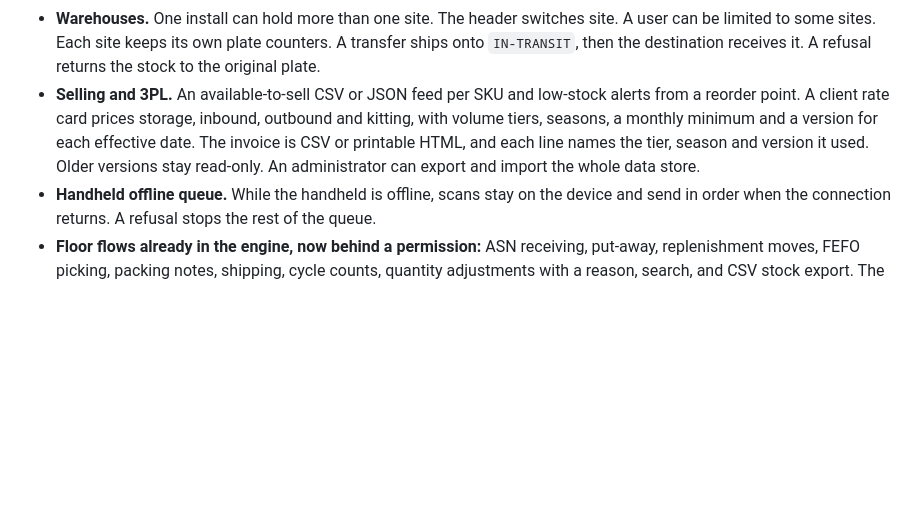
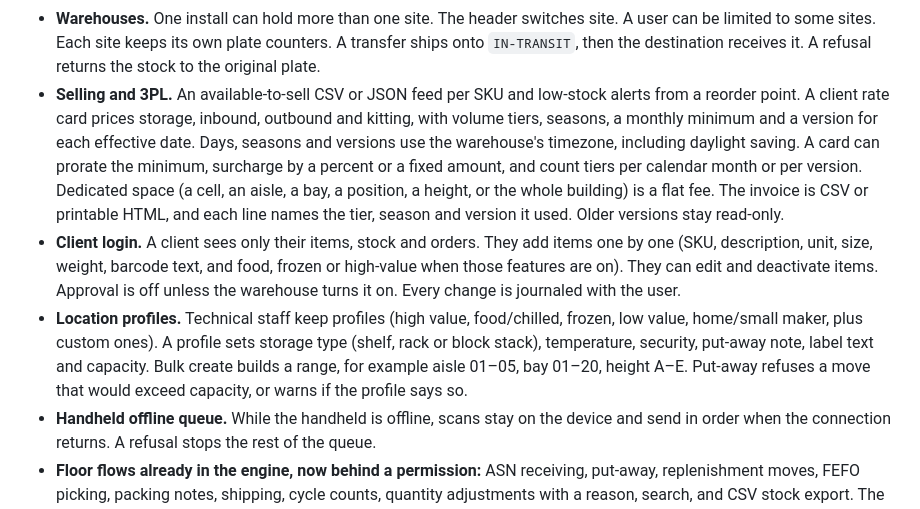
Before and after one commit to snepssen/SortedWMS, a Markdown page: README.md, the part around the change. GitHub-like rendering; blank space fills up the shorter version.

Commit message:
Document timezone billing, the client login, and location profiles.
Co-authored-by: snepssen <snepssen@proton.me>

```diff
--- a/README.md
+++ b/README.md
@@ -218,7 +218,9 @@ On top of the reach-truck rules already in `src/engine.js`:
 - **Replenishment.** A pick face keeps a minimum, a maximum and a trigger. In unit mode the move tops the face up to the maximum and splits that quantity from the source plate. Whole-pallet mode moves one full pallet. Plate numbers default to 7 digits and each series can set its own pad.
 - **Returns.** Receive a return against an order at a virtual return location, then grade it restock, quarantine or scrap. The grade stays on the return's history.
 - **Warehouses.** One install can hold more than one site. The header switches site. A user can be limited to some sites. Each site keeps its own plate counters. A transfer ships onto `IN-TRANSIT`, then the destination receives it. A refusal returns the stock to the original plate.
-- **Selling and 3PL.** An available-to-sell CSV or JSON feed per SKU and low-stock alerts from a reorder point. A client rate card prices storage, inbound, outbound and kitting, with volume tiers, seasons, a monthly minimum and a version for each effective date. The invoice is CSV or printable HTML, and each line names the tier, season and version it used. Older versions stay read-only. An administrator can export and import the whole data store.
+- **Selling and 3PL.** An available-to-sell CSV or JSON feed per SKU and low-stock alerts from a reorder point. A client rate card prices storage, inbound, outbound and kitting, with volume tiers, seasons, a monthly minimum and a version for each effective date. Days, seasons and versions use the warehouse's timezone, including daylight saving. A card can prorate the minimum, surcharge by a percent or a fixed amount, and count tiers per calendar month or per version. Dedicated space (a cell, an aisle, a bay, a position, a height, or the whole building) is a flat fee. The invoice is CSV or printable HTML, and each line names the tier, season and version it used. Older versions stay read-only.
+- **Client login.** A client sees only their items, stock and orders. They add items one by one (SKU, description, unit, size, weight, barcode text, and food, frozen or high-value when those features are on). They can edit and deactivate items. Approval is off unless the warehouse turns it on. Every change is journaled with the user.
+- **Location profiles.** Technical staff keep profiles (high value, food/chilled, frozen, low value, home/small maker, plus custom ones). A profile sets storage type (shelf, rack or block stack), temperature, security, put-away note, label text and capacity. Bulk create builds a range, for example aisle 01–05, bay 01–20, height A–E. Put-away refuses a move that would exceed capacity, or warns if the profile says so.
 - **Handheld offline queue.** While the handheld is offline, scans stay on the device and send in order when the connection returns. A refusal stops the rest of the queue.
 - **Floor flows already in the engine, now behind a permission:** ASN receiving, put-away, replenishment moves, FEFO picking, packing notes, shipping, cycle counts, quantity adjustments with a reason, search, and CSV stock export. The journal is still the audit trail.
 - **Hardware, partially.** Keyboard-wedge scans, manual entry, and a simulated scan. Printers speak ZPL, can fall back to the browser page, or stay simulated until an address is configured.
```
Also changed, not shown: docs/ACCOUNTS.md (+5 -2 lines), docs/ROADMAP.md (+4 -1 lines).
